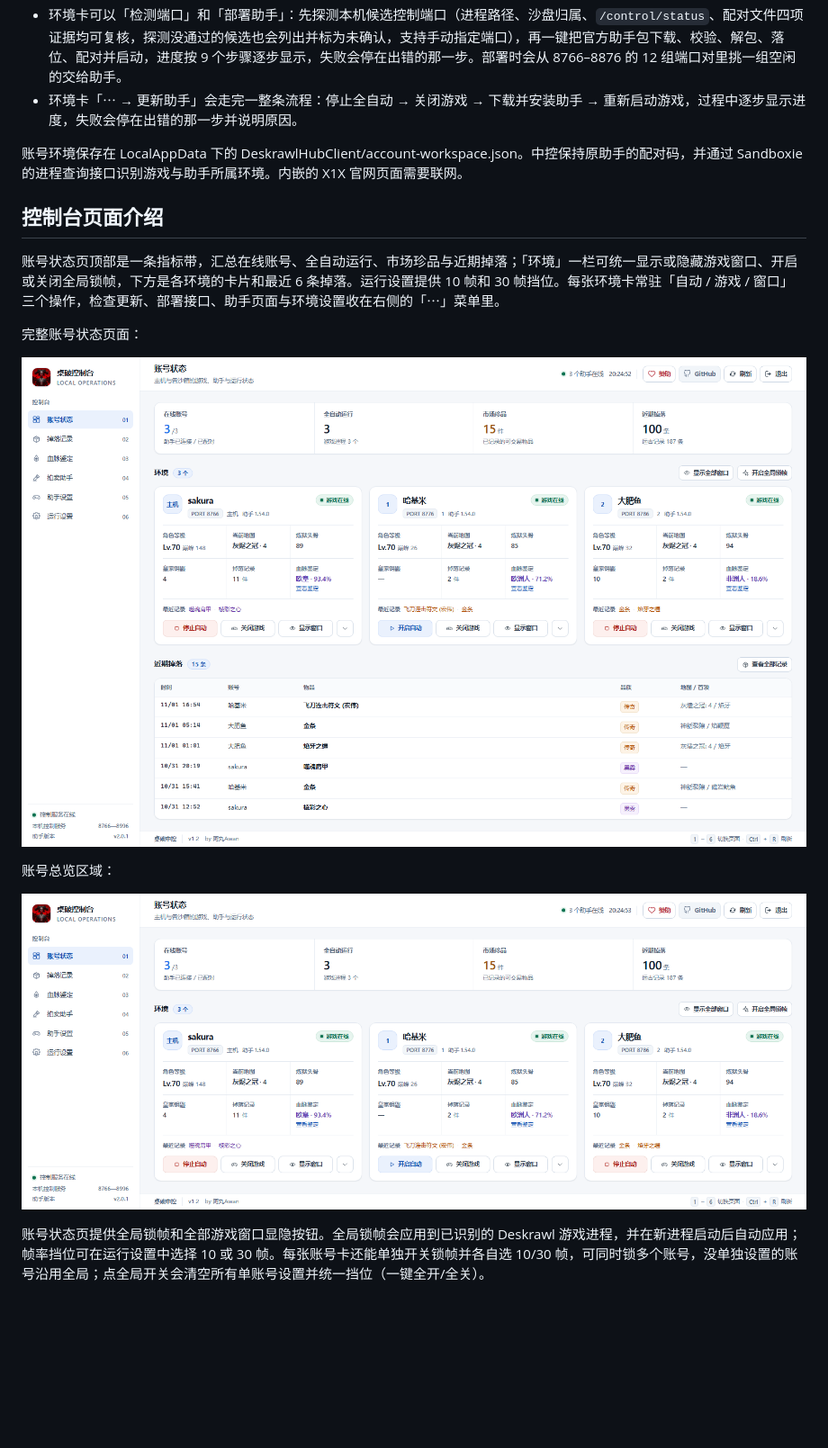
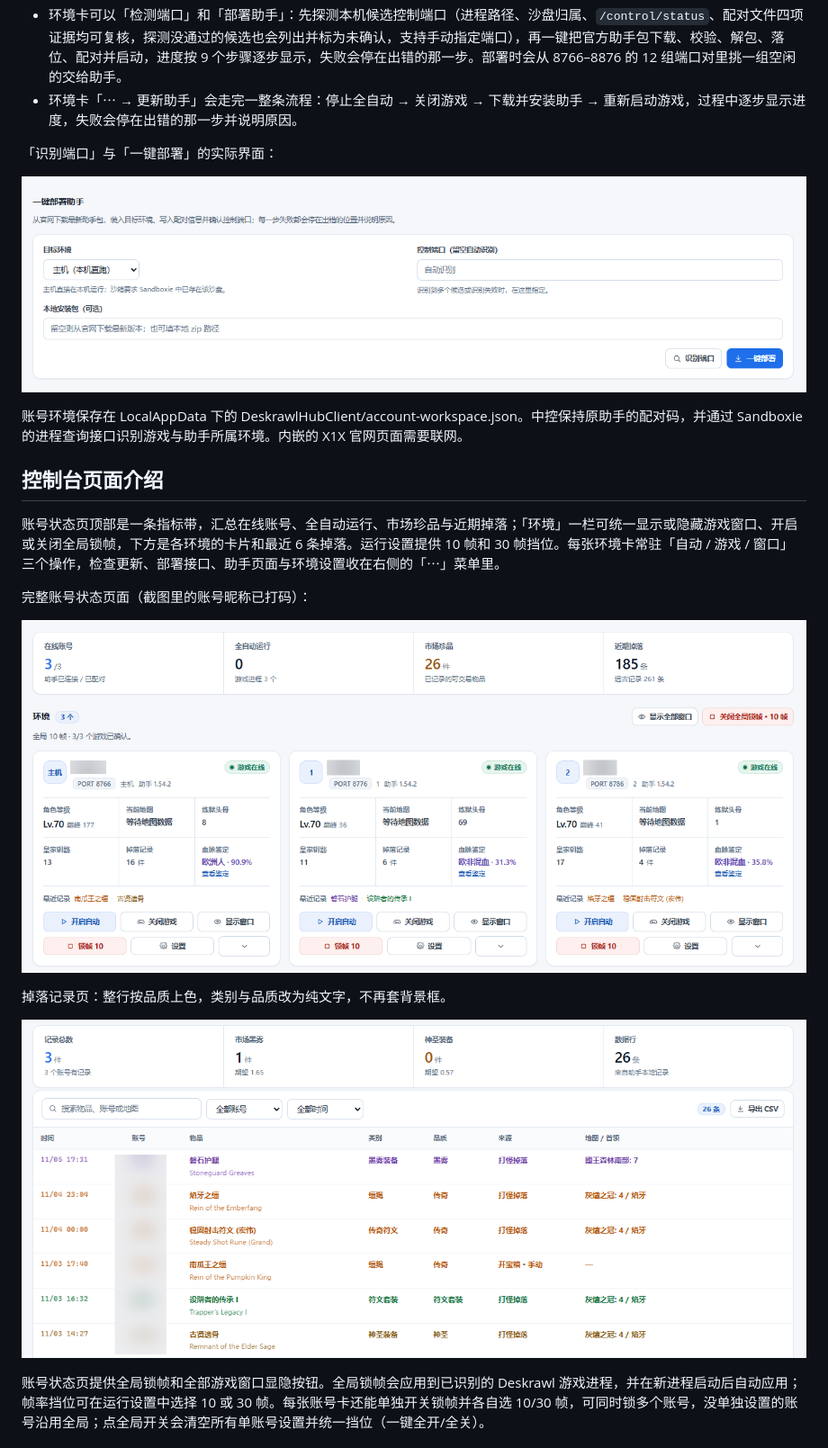
Before and after one commit to buguniaoOVO/deskrawl-hub-client, a Markdown page: README.md, the part around the change printed below. Shown: that part at 90% size. GitHub-like rendering; pictures changed too: docs/screenshots/console-account-status.png, docs/screenshots/console-deploy.png (added), docs/screenshots/console-loot.png (added); blank space fills up the shorter version.

Commit message:
README 换成 1.3 截图并补支持区块；拍卖页不再写死版本号

```diff
--- a/README.md
+++ b/README.md
@@ -22,19 +22,23 @@
 - 环境卡可以「检测端口」和「部署助手」：先探测本机候选控制端口（进程路径、沙盘归属、`/control/status`、配对文件四项证据均可复核，探测没通过的候选也会列出并标为未确认，支持手动指定端口），再一键把官方助手包下载、校验、解包、落位、配对并启动，进度按 9 个步骤逐步显示，失败会停在出错的那一步。部署时会从 8766–8876 的 12 组端口对里挑一组空闲的交给助手。
 - 环境卡「⋯ → 更新助手」会走完一整条流程：停止全自动 → 关闭游戏 → 下载并安装助手 → 重新启动游戏，过程中逐步显示进度，失败会停在出错的那一步并说明原因。
 
+「识别端口」与「一键部署」的实际界面：
+
+![桌破中控一键部署助手](docs/screenshots/console-deploy.png)
+
 账号环境保存在 LocalAppData 下的 DeskrawlHubClient/account-workspace.json。中控保持原助手的配对码，并通过 Sandboxie 的进程查询接口识别游戏与助手所属环境。内嵌的 X1X 官网页面需要联网。
 
 ## 控制台页面介绍
 
 账号状态页顶部是一条指标带，汇总在线账号、全自动运行、市场珍品与近期掉落；「环境」一栏可统一显示或隐藏游戏窗口、开启或关闭全局锁帧，下方是各环境的卡片和最近 6 条掉落。运行设置提供 10 帧和 30 帧挡位。每张环境卡常驻「自动 / 游戏 / 窗口」三个操作，检查更新、部署接口、助手页面与环境设置收在右侧的「⋯」菜单里。
 
-完整账号状态页面：
+完整账号状态页面（截图里的账号昵称已打码）：
 
 ![桌破中控完整账号状态页面](docs/screenshots/console-account-status.png)
 
-账号总览区域：
+掉落记录页：整行按品质上色，类别与品质改为纯文字，不再套背景框。
 
-![桌破中控账号总览与运行统计](docs/screenshots/console-overview.png)
+![桌破中控掉落记录页](docs/screenshots/console-loot.png)
 
 账号状态页提供全局锁帧和全部游戏窗口显隐按钮。全局锁帧会应用到已识别的 Deskrawl 游戏进程，并在新进程启动后自动应用；帧率挡位可在运行设置中选择 10 或 30 帧。每张账号卡还能单独开关锁帧并各自选 10/30 帧，可同时锁多个账号，没单独设置的账号沿用全局；点全局开关会清空所有单账号设置并统一挡位（一键全开/全关）。
 
```
Also changed, not shown: other parts of README.md (+9 -0 lines), docs/screenshots/console-auction.png, docs/screenshots/console-bloodline.png, 1 other file.
